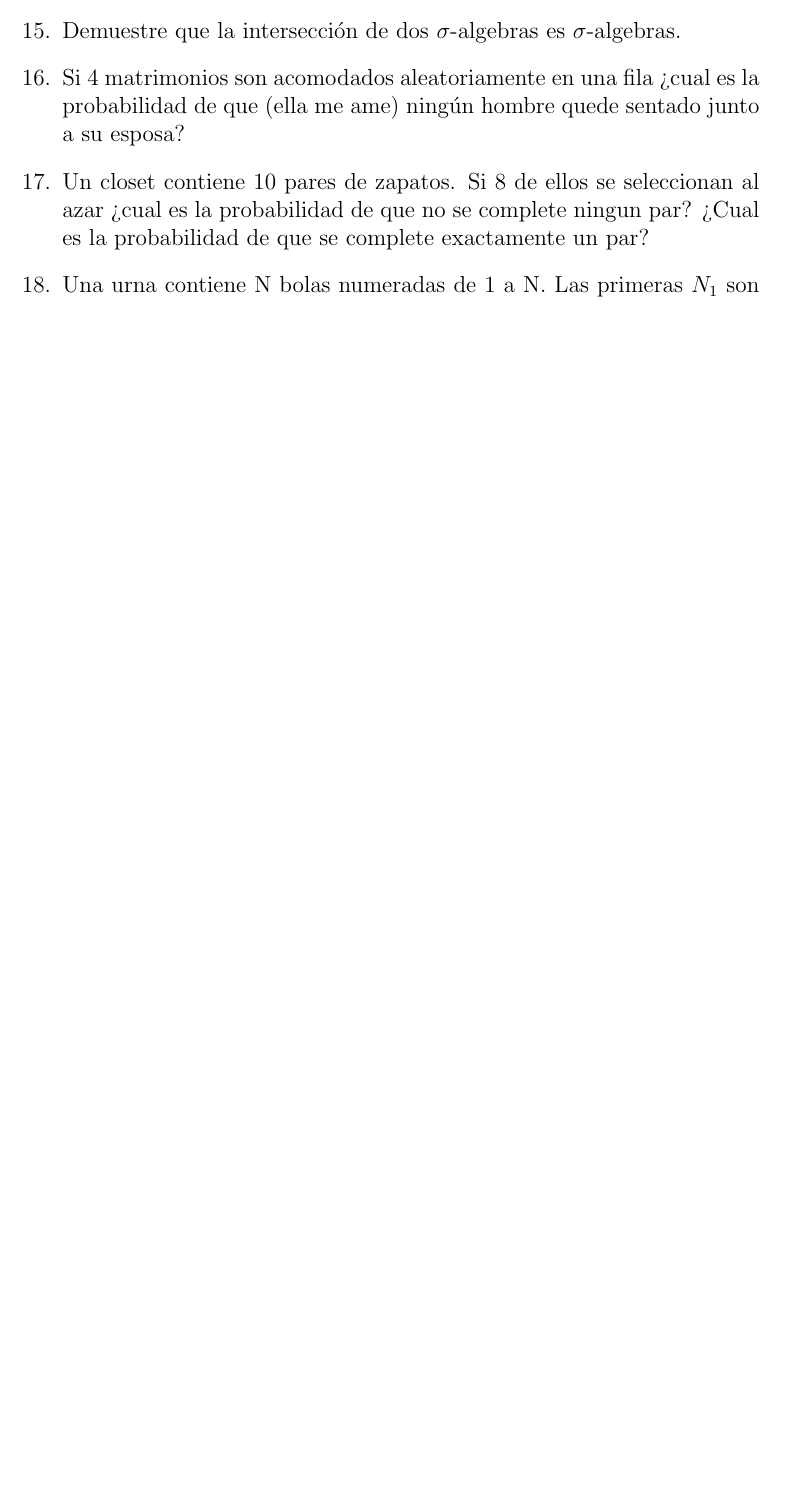
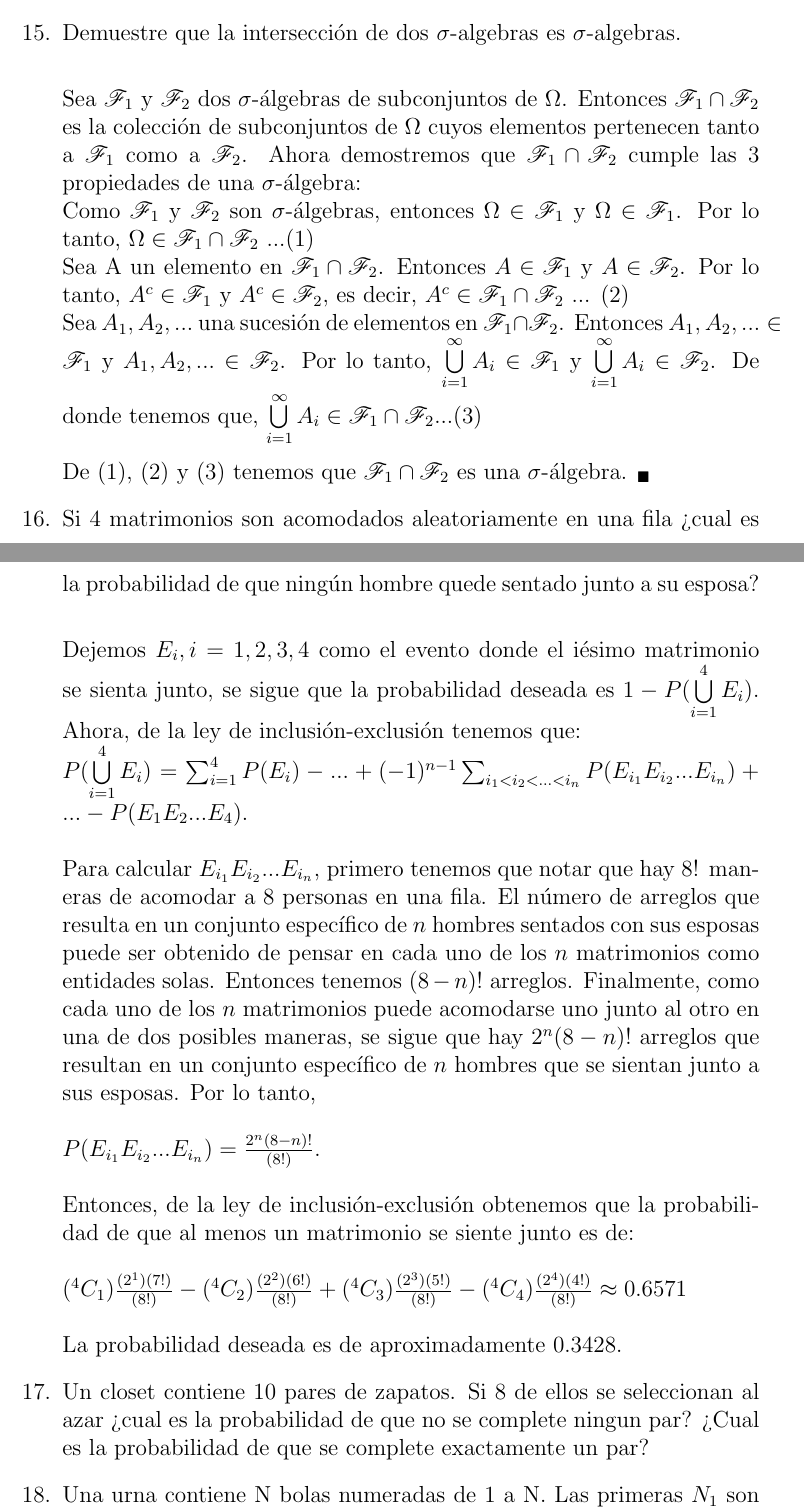
Before and after one commit to Probabilicious/Tarea-II, a LaTeX problem sheet (tarea2.tex): part of page 12 of 12 before the commit and two parts of pages 13 and 14 of 14 after it, the two joined at a grey line, cut so that both start at the same text, the shorter picture padded with empty space. Compiled offline with pdfLaTeX.

Commit message:
ejercicios 13-15

```diff
--- a/tarea2.tex
+++ b/tarea2.tex
@@ -475,14 +502,36 @@ I:.10 , II:.30, III:.05, I y II: .08, I y III: .02, II y III: .01 , I,II,III: .0
+Ya que todas las $P(A_{i})$ son iguales a 1, tenemos que la desigualdad está acotada por arriba y por abajo para darnos de resultado final 1.
+
+
+
   }
 
   		  %Ejercicio 15
   \item{
- Demuestre que la intersección de dos $\sigma$-algebras es $\sigma$-algebras.
+ Demuestre que la intersección de dos $\sigma$-algebras es $\sigma$-algebras.\\
+
+Sea $\mathcal{F}_{1}$ y $\mathcal{F}_{2}$ dos $\sigma$-álgebras de subconjuntos de $\Omega$.
+Entonces $\mathcal{F}_{1} \cap \mathcal{F}_{2}$ es la colección de subconjuntos de $\Omega$ cuyos elementos pertenecen tanto a $\mathcal{F}_{1}$ como a $\mathcal{F}_{2}$.
+Ahora demostremos que $\mathcal{F}_{1} \cap \mathcal{F}_{2}$ cumple las 3 propiedades de una $\sigma$-álgebra:\\
+ 	Como  $\mathcal{F}_{1}$ y $\mathcal{F}_{2}$ son $\sigma$-álgebras, entonces $\Omega 	\in \mathcal{F}_{1}$ y $\Omega \in \mathcal{F}_{1}$. Por lo tanto, $\Omega \in\mathcal{F}_{1} \cap \mathcal{F}_{2}$ ...(1)\\
+ 	Sea A un elemento en $\mathcal{F}_{1} \cap \mathcal{F}_{2}$. Entonces $A \in \mathcal{F}_{1}$ y $A \in \mathcal{F}_{2}$. Por lo tanto, $A^c \in \mathcal{F}_{1}$ y $A^c \in \mathcal{F}_{2}$, es decir, $A^c \in\mathcal{F}_{1} \cap \mathcal{F}_{2}$ ... (2)\\
+ 	Sea $A_{1},A_{2},...$ una sucesión de elementos en $\mathcal{F}_{1} \cap \mathcal{F}_{2}$. Entonces $A_{1},A_{2},... \in \mathcal{F}_{1}$ y $A_{1},A_{2},... \in \mathcal{F}_{2}$. Por lo tanto, $\bigcup\limits_{i=1}^{\infty}A_{i}  \in \mathcal{F}_{1}$ y  $\bigcup\limits_{i=1}^{\infty}A_{i}  \in \mathcal{F}_{2}$. De donde tenemos que, $\bigcup\limits_{i=1}^{\infty}A_{i}  \in \mathcal{F}_{1} \cap \mathcal{F}_{2}$...(3)\\
+ 	\\De (1), (2) y (3) tenemos que $\mathcal{F}_{1} \cap \mathcal{F}_{2}$ es una  $\sigma$-álgebra. $_{\blacksquare}$
+
   }
 
 
   	  %Ejercicio 16
   \item{
-Si 4 matrimonios son acomodados aleatoriamente en una fila ¿cual es la probabilidad de que (ella me ame) ningún hombre quede sentado junto a su esposa?
+Si 4 matrimonios son acomodados aleatoriamente en una fila ¿cual es la probabilidad de que ningún hombre quede sentado junto a su esposa?\\
+
+Dejemos $E_{i}, i= 1,2,3,4$ como el evento donde el iésimo matrimonio se sienta junto, se sigue que la probabilidad deseada es $1 - P(\bigcup\limits_{i=1}^{4}E_{i})$. Ahora, de la ley de inclusión-exclusión tenemos que:
+\\$P(\bigcup\limits_{i=1}^{4}E_{i}) = \sum_{i=1}^{4} P(E_{i}) - ... + (-1)^{n-1}\sum_{i_{1} < i_{2} < ... < i_{n}}P(E_{i_{1}}E_{i_{2}}...E_{i_{n}}) + ... - P(E_{1}E_{2}...E_{4})$.\\
+\\Para calcular $E_{i_{1}}E_{i_{2}}...E_{i_{n}}$, primero tenemos que notar que hay 8! maneras de acomodar a 8 personas en una fila. El número de arreglos que resulta en un conjunto específico de $n$ hombres sentados con sus esposas puede ser obtenido de pensar en cada uno de los $n$ matrimonios como entidades solas. Entonces tenemos $(8-n)!$ arreglos. Finalmente, como cada uno de los $n$ matrimonios puede acomodarse uno junto al otro en una de dos posibles maneras, se sigue que hay $2^n(8-n)!$ arreglos que resultan en un conjunto específico de $n$ hombres que se sientan junto a sus esposas. Por lo tanto,\\
+\\$P(E_{i_{1}}E_{i_{2}}...E_{i_{n}}) = \frac{2^n(8-n)!}{(8!)}$.\\
+\\Entonces, de la ley de inclusión-exclusión obtenemos que la probabilidad de que al menos un matrimonio se siente junto es de:\\
+\\$ (\Comb{4}{1})\frac{(2^1)(7!)}{(8!)} - (\Comb{4}{2})\frac{(2^2)(6!)}{(8!)} + (\Comb{4}{3})\frac{(2^3)(5!)}{(8!)} - (\Comb{4}{4})\frac{(2^4)(4!)}{(8!)} \approx 0.6571$\\
+\\La probabilidad deseada es de aproximadamente 0.3428.
+
   }
 
   	  %Ejercicio 17
```
Also changed, not shown: tarea2.tex (27 more changed lines).
